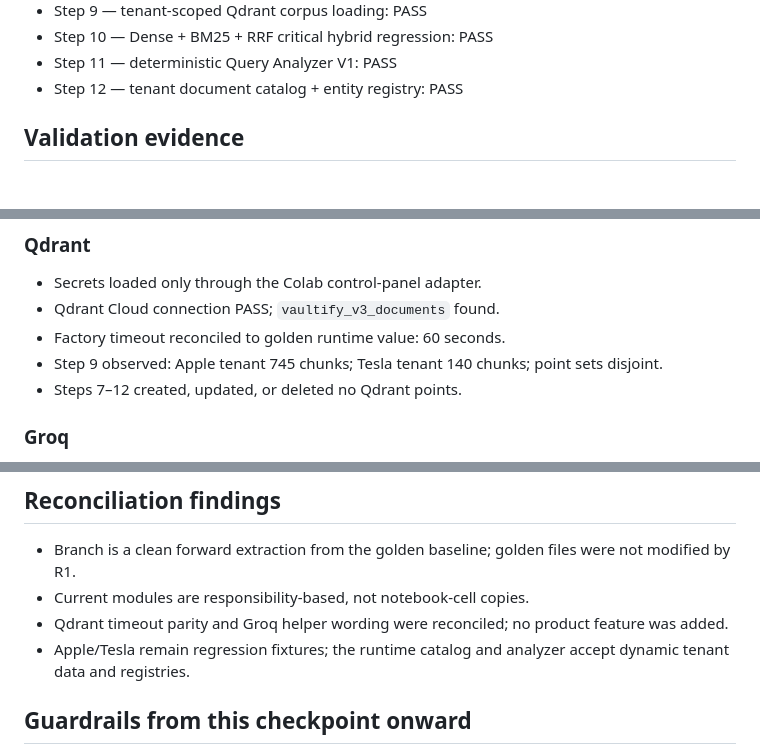
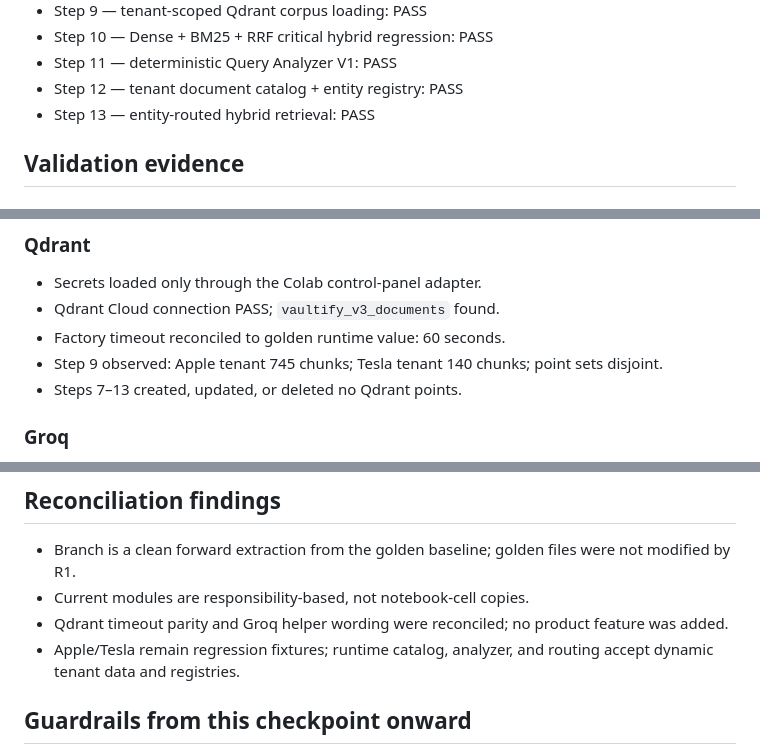
Before and after one commit to IhabAltekreeti/vaultify, a Markdown page: RELEASE_STATE.md, 3 parts joined by grey strips. Drawn GitHub-style.

```diff
--- a/RELEASE_STATE.md
+++ b/RELEASE_STATE.md
@@ -31,6 +31,7 @@ The golden notebook remains immutable. The Python export is derived and may cont
 - Step 10 — Dense + BM25 + RRF critical hybrid regression: PASS
 - Step 11 — deterministic Query Analyzer V1: PASS
 - Step 12 — tenant document catalog + entity registry: PASS
+- Step 13 — entity-routed hybrid retrieval: PASS
 
 ## Validation evidence
 ### Flask security gate
@@ -51,7 +52,7 @@ The golden notebook remains immutable. The Python export is derived and may cont
 - Qdrant Cloud connection PASS; `vaultify_v3_documents` found.
 - Factory timeout reconciled to golden runtime value: 60 seconds.
 - Step 9 observed: Apple tenant 745 chunks; Tesla tenant 140 chunks; point sets disjoint.
-- Steps 7–12 created, updated, or deleted no Qdrant points.
+- Steps 7–13 created, updated, or deleted no Qdrant points.
 
 ### Groq
 - Secret loaded only through the Colab control-panel adapter.
@@ -130,7 +141,7 @@ This does not prove live Qdrant/Groq/V2 answer orchestration; those remain separ
 - Branch is a clean forward extraction from the golden baseline; golden files were not modified by R1.
 - Current modules are responsibility-based, not notebook-cell copies.
 - Qdrant timeout parity and Groq helper wording were reconciled; no product feature was added.
-- Apple/Tesla remain regression fixtures; the runtime catalog and analyzer accept dynamic tenant data and registries.
+- Apple/Tesla remain regression fixtures; runtime catalog, analyzer, and routing accept dynamic tenant data and registries.
 
 ## Guardrails from this checkpoint onward
 - GitHub is source/control infrastructure, not the project goal.
```
Also changed, not shown: other parts of RELEASE_STATE.md (+17 -7 lines).
